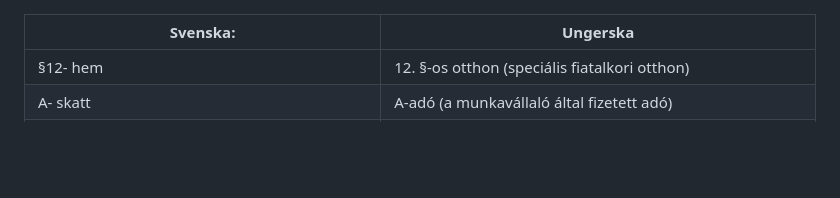
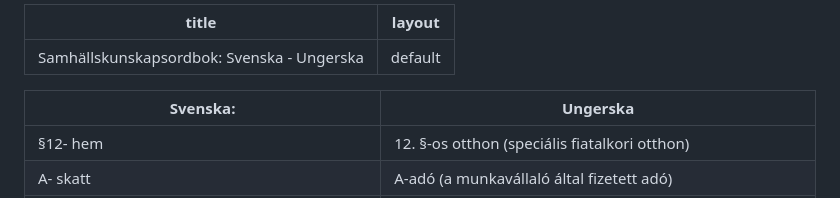
Before and after one commit to gazuag/gazuag.github.io, a Markdown page: ordbok/samhall/sv-hu.md, the part around the change. GitHub-like rendering; blank space fills up the shorter version.

```diff
--- a/ordbok/samhall/sv-hu.md
+++ b/ordbok/samhall/sv-hu.md
@@ -1,3 +1,8 @@
+---
+title: "Samhällskunskapsordbok: Svenska  - Ungerska"
+layout: default
+---
+
 | Svenska: | Ungerska |
 | --- | --- |
 | §12- hem | 12. §-os otthon (speciális fiatalkori otthon) |
```
